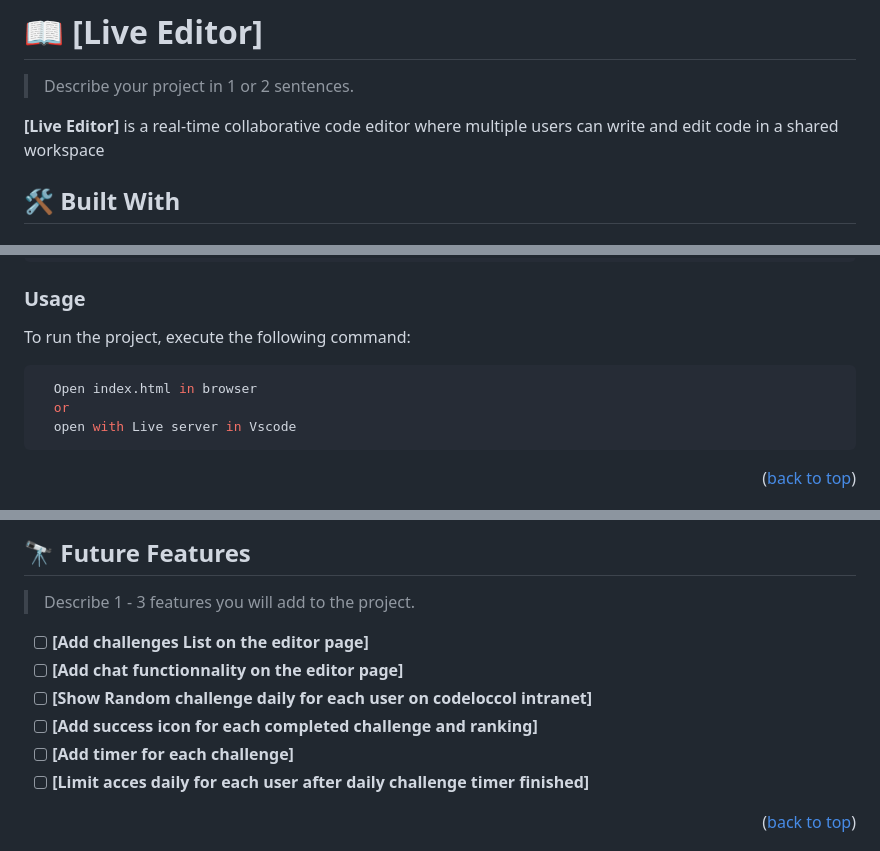
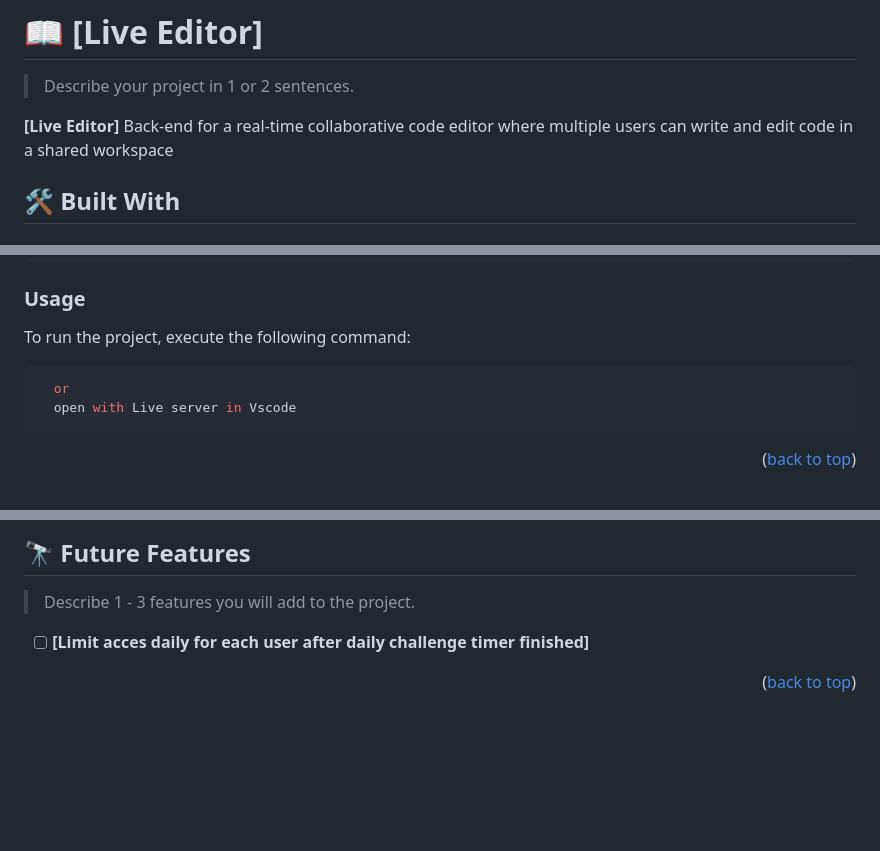
Before and after one commit to Yacoubou-seidou/live_editor, a Markdown page: README.md, 3 parts joined by grey strips. Rendered like a GitHub page; blank space fills up the shorter version.

````diff
--- a/README.md
+++ b/README.md
@@ -35,7 +35,7 @@
 
 > Describe your project in 1 or 2 sentences.
 
-**[Live Editor]** is a real-time collaborative code editor where multiple users can write and edit code in a shared workspace
+**[Live Editor]** Back-end for a real-time collaborative code editor where multiple users can write and edit code in a shared workspace
 
 ## 🛠 Built With <a name="built-with"></a>
 
@@ -117,7 +104,6 @@ Clone this repository to your desired folder:
 To run the project, execute the following command:
 
 ```sh
-  Open index.html in browser
   or
   open with Live server in Vscode
 ```
@@ -141,11 +127,6 @@ To run the project, execute the following command:
 
 > Describe 1 - 3 features you will add to the project.
 
-- [ ] **[Add challenges List on the editor page]**
-- [ ] **[Add chat functionnality on the editor page]**
-- [ ] **[Show Random challenge daily for each user on codeloccol intranet]**
-- [ ] **[Add success icon for each completed challenge and ranking]**
-- [ ] **[Add timer for each challenge]**
 - [ ] **[Limit acces daily for each user after daily challenge timer finished]**
 
 <p align="right">(<a href="#readme-top">back to top</a>)</p>
````
Also changed, not shown: other parts of README.md (+0 -13 lines).
